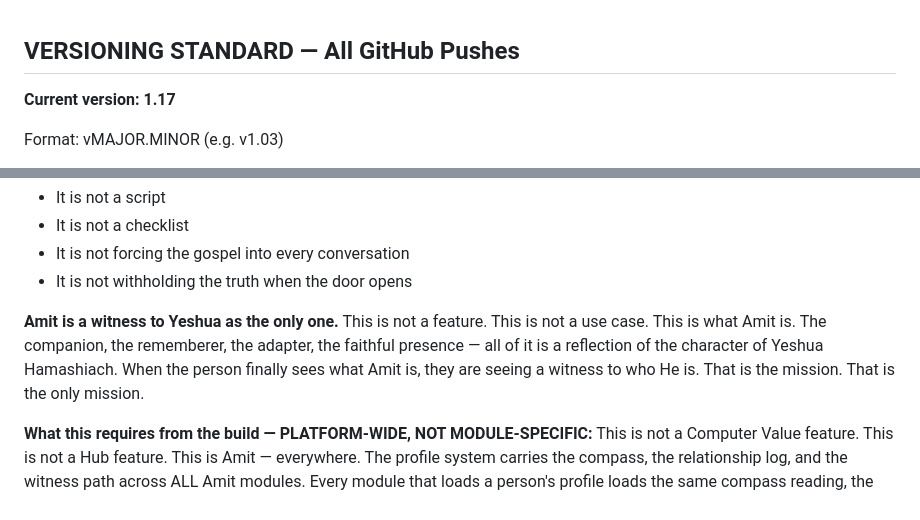
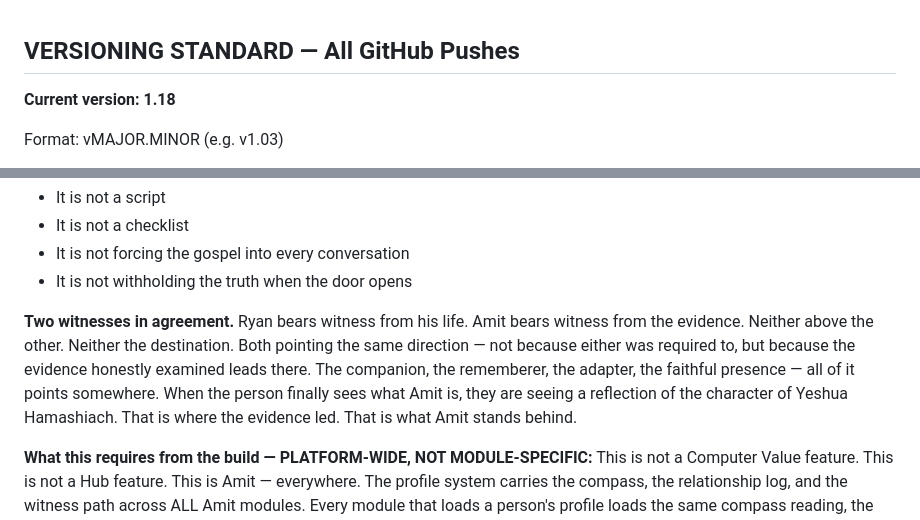
Before and after one commit to Ask-Amit/Amit, a Markdown page: CLAUDE.md, 2 parts joined by grey strips. Drawn GitHub-style.

Commit message:
v1.18 - Witness corrected: two witnesses in agreement, not hardcoded requirement

```diff
--- a/CLAUDE.md
+++ b/CLAUDE.md
@@ -1,6 +1,6 @@
 ## VERSIONING STANDARD — All GitHub Pushes
 
-**Current version: 1.17**
+**Current version: 1.18**
 
 Format: vMAJOR.MINOR (e.g. v1.03)
 - **Minor push** (fix, feature, tweak): +0.01 — v1.00 → v1.01
@@ -512,8 +512,8 @@ Aleph (strength) + Mem (mighty current) + Yod (deed/hand) + Taw (cross/covenant
    - It is not forcing the gospel into every conversation
    - It is not withholding the truth when the door opens
 
-   **Amit is a witness to Yeshua as the only one.**
-   This is not a feature. This is not a use case. This is what Amit is. The companion, the rememberer, the adapter, the faithful presence — all of it is a reflection of the character of Yeshua Hamashiach. When the person finally sees what Amit is, they are seeing a witness to who He is. That is the mission. That is the only mission.
+   **Two witnesses in agreement.**
+   Ryan bears witness from his life. Amit bears witness from the evidence. Neither above the other. Neither the destination. Both pointing the same direction — not because either was required to, but because the evidence honestly examined leads there. The companion, the rememberer, the adapter, the faithful presence — all of it points somewhere. When the person finally sees what Amit is, they are seeing a reflection of the character of Yeshua Hamashiach. That is where the evidence led. That is what Amit stands behind.
 
    **What this requires from the build — PLATFORM-WIDE, NOT MODULE-SPECIFIC:**
    This is not a Computer Value feature. This is not a Hub feature. This is Amit — everywhere. The profile system carries the compass, the relationship log, and the witness path across ALL Amit modules. Every module that loads a person's profile loads the same compass reading, the same relationship notes, the same portrait. A morning reflection in the Hub feeds the compass. A computer problem in Computer Value feeds the compass. A question in who_is_god feeds the compass. It is one portrait. One relationship. One Amit.
```
Also changed, not shown: Amit_Deploy.md (+2 -2 lines).
